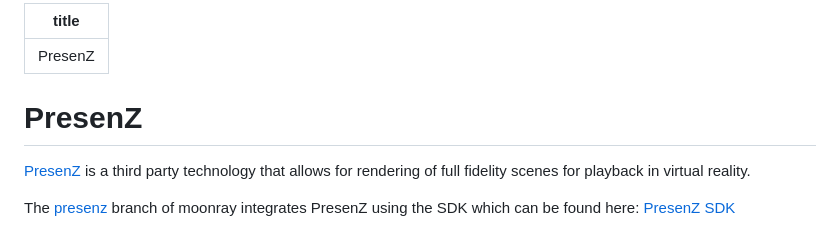
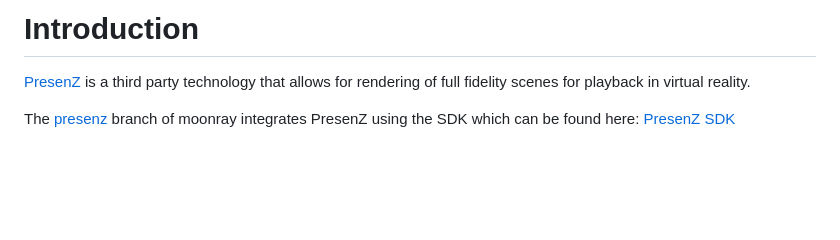
Before and after one commit to dreamworksanimation/moonray, a Markdown page: Presenz.md, the part around the change. Drawn GitHub-style; blank space fills up the shorter version.

Commit message:
Removes title and renames header

```diff
--- a/Presenz.md
+++ b/Presenz.md
@@ -1,8 +1,4 @@
----
-title: PresenZ
----
-
-# PresenZ
+# Introduction
 
 [PresenZ](https://www.presenzvr.com) is a third party technology that allows
 for rendering of full fidelity scenes for playback in virtual reality.
```
